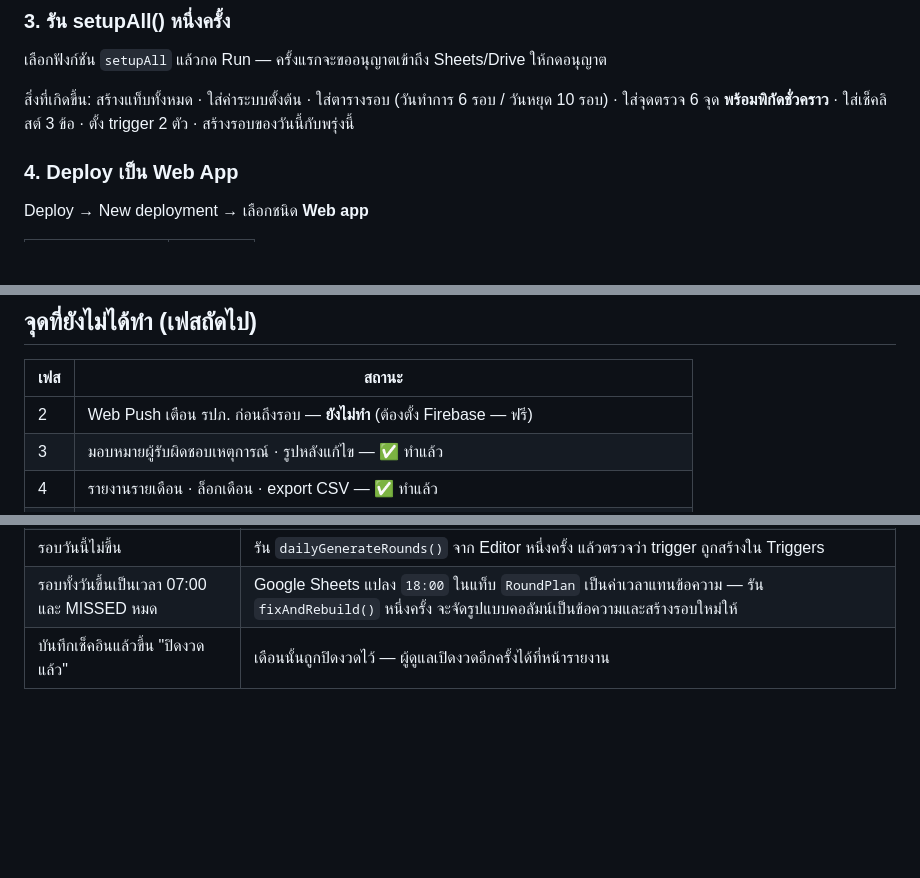
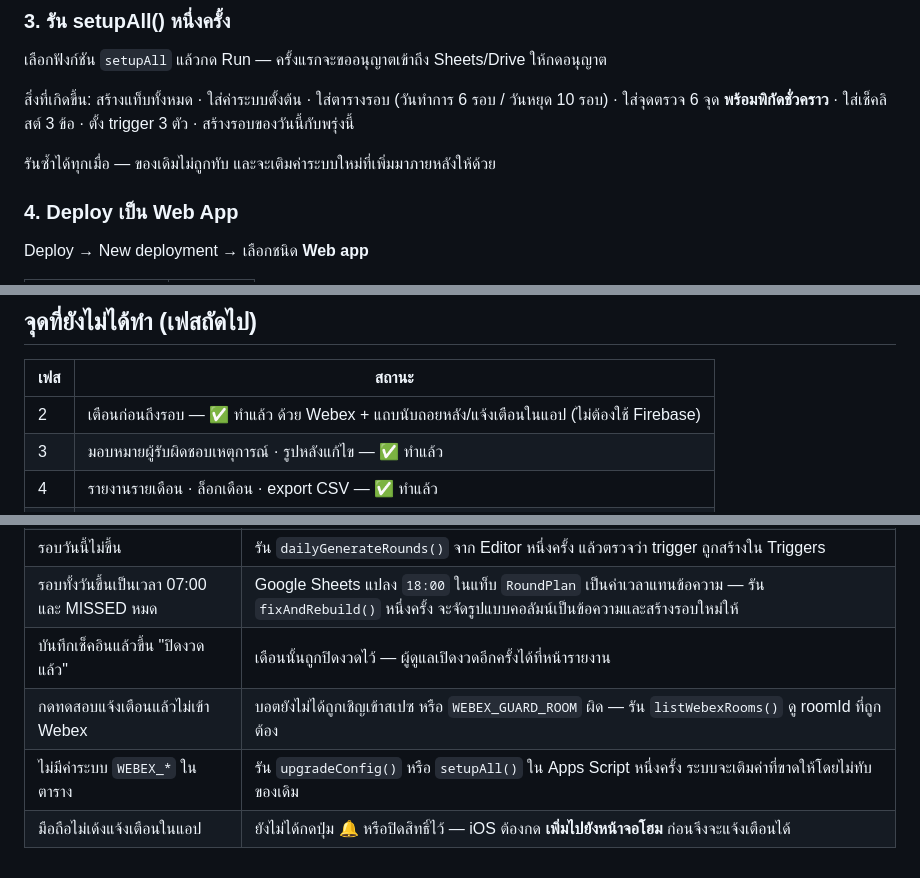
Before and after one commit to aloofpea-aul/office-love, a Markdown page: README.md, 3 parts joined by grey strips. Drawn GitHub-style; blank space fills up the shorter version.

```diff
--- a/README.md
+++ b/README.md
@@ -67,7 +68,9 @@ PLATFORM_SHEET_ID : 'ID ของชีตแพลตฟอร์มที่
 เลือกฟังก์ชัน `setupAll` แล้วกด Run — ครั้งแรกจะขออนุญาตเข้าถึง Sheets/Drive ให้กดอนุญาต
 
 สิ่งที่เกิดขึ้น: สร้างแท็บทั้งหมด · ใส่ค่าระบบตั้งต้น · ใส่ตารางรอบ (วันทำการ 6 รอบ / วันหยุด 10 รอบ) ·
-ใส่จุดตรวจ 6 จุด **พร้อมพิกัดชั่วคราว** · ใส่เช็คลิสต์ 3 ข้อ · ตั้ง trigger 2 ตัว · สร้างรอบของวันนี้กับพรุ่งนี้
+ใส่จุดตรวจ 6 จุด **พร้อมพิกัดชั่วคราว** · ใส่เช็คลิสต์ 3 ข้อ · ตั้ง trigger 3 ตัว · สร้างรอบของวันนี้กับพรุ่งนี้
+
+รันซ้ำได้ทุกเมื่อ — ของเดิมไม่ถูกทับ และจะเติมค่าระบบใหม่ที่เพิ่มมาภายหลังให้ด้วย
 
 ### 4. Deploy เป็น Web App
 
@@ -233,7 +268,7 @@ Settings → Pages → Source: `main` / `root`
 
 | เฟส | สถานะ |
 | --- | --- |
-| 2 | Web Push เตือน รปภ. ก่อนถึงรอบ — **ยังไม่ทำ** (ต้องตั้ง Firebase — ฟรี) |
+| 2 | เตือนก่อนถึงรอบ — ✅ ทำแล้ว ด้วย Webex + แถบนับถอยหลัง/แจ้งเตือนในแอป (ไม่ต้องใช้ Firebase) |
 | 3 | มอบหมายผู้รับผิดชอบเหตุการณ์ · รูปหลังแก้ไข — ✅ ทำแล้ว |
 | 4 | รายงานรายเดือน · ล็อกเดือน · export CSV — ✅ ทำแล้ว |
 | 5 | QR/NFC ที่จุดตรวจเสริม GPS · ย้ายข้อมูล AppSheet เก่า · แบบประเมินความพึงพอใจ — ยังไม่ทำ |
@@ -253,3 +288,6 @@ Settings → Pages → Source: `main` / `root`
 | รอบวันนี้ไม่ขึ้น | รัน `dailyGenerateRounds()` จาก Editor หนึ่งครั้ง แล้วตรวจว่า trigger ถูกสร้างใน Triggers |
 | รอบทั้งวันขึ้นเป็นเวลา 07:00 และ MISSED หมด | Google Sheets แปลง `18:00` ในแท็บ `RoundPlan` เป็นค่าเวลาแทนข้อความ — รัน `fixAndRebuild()` หนึ่งครั้ง จะจัดรูปแบบคอลัมน์เป็นข้อความและสร้างรอบใหม่ให้ |
 | บันทึกเช็คอินแล้วขึ้น "ปิดงวดแล้ว" | เดือนนั้นถูกปิดงวดไว้ — ผู้ดูแลเปิดงวดอีกครั้งได้ที่หน้ารายงาน |
+| กดทดสอบแจ้งเตือนแล้วไม่เข้า Webex | บอตยังไม่ได้ถูกเชิญเข้าสเปซ หรือ `WEBEX_GUARD_ROOM` ผิด — รัน `listWebexRooms()` ดู roomId ที่ถูกต้อง |
+| ไม่มีค่าระบบ `WEBEX_*` ในตาราง | รัน `upgradeConfig()` หรือ `setupAll()` ใน Apps Script หนึ่งครั้ง ระบบจะเติมค่าที่ขาดให้โดยไม่ทับของเดิม |
+| มือถือไม่เด้งแจ้งเตือนในแอป | ยังไม่ได้กดปุ่ม 🔔 หรือปิดสิทธิ์ไว้ — iOS ต้องกด **เพิ่มไปยังหน้าจอโฮม** ก่อนจึงจะแจ้งเตือนได้ |
```
Also changed, not shown: other parts of README.md (+44 -11 lines).
